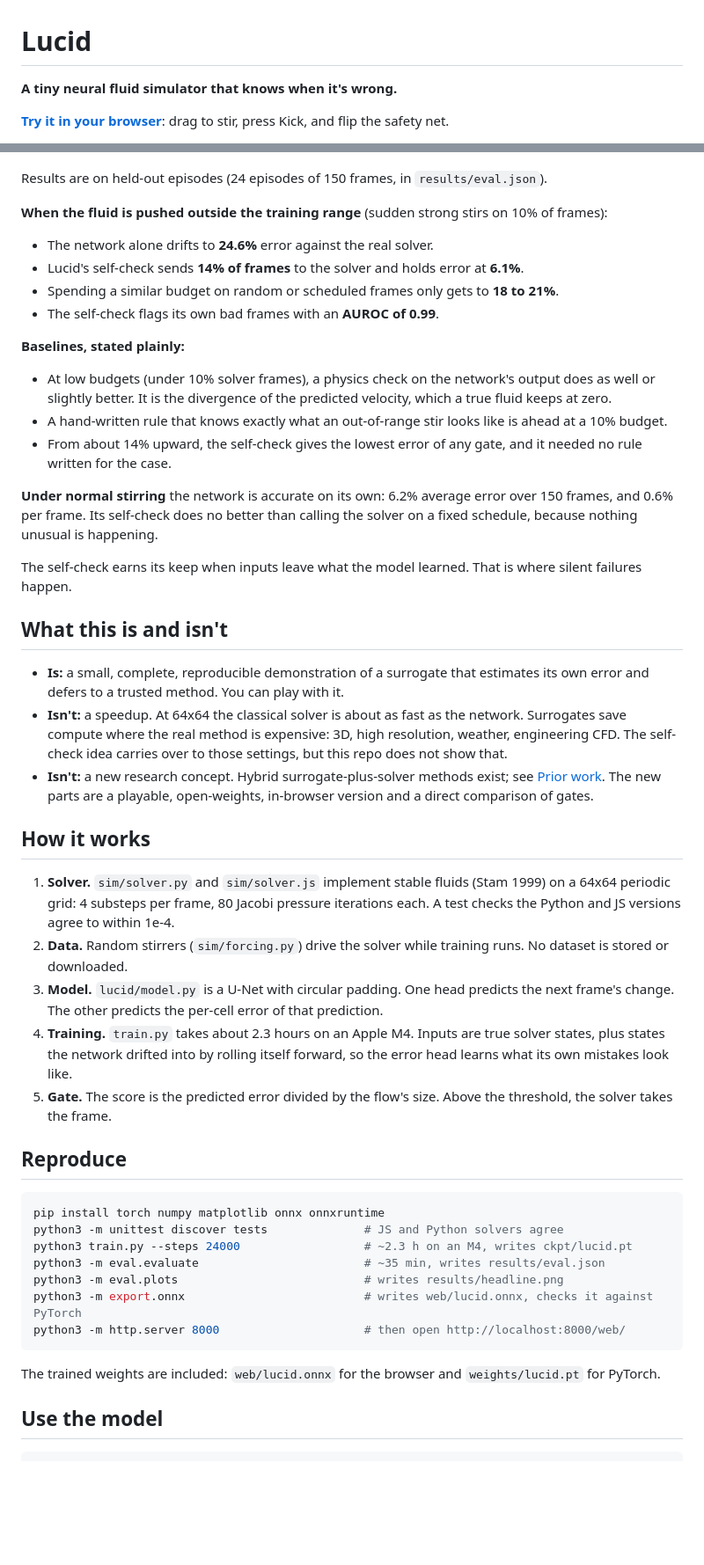
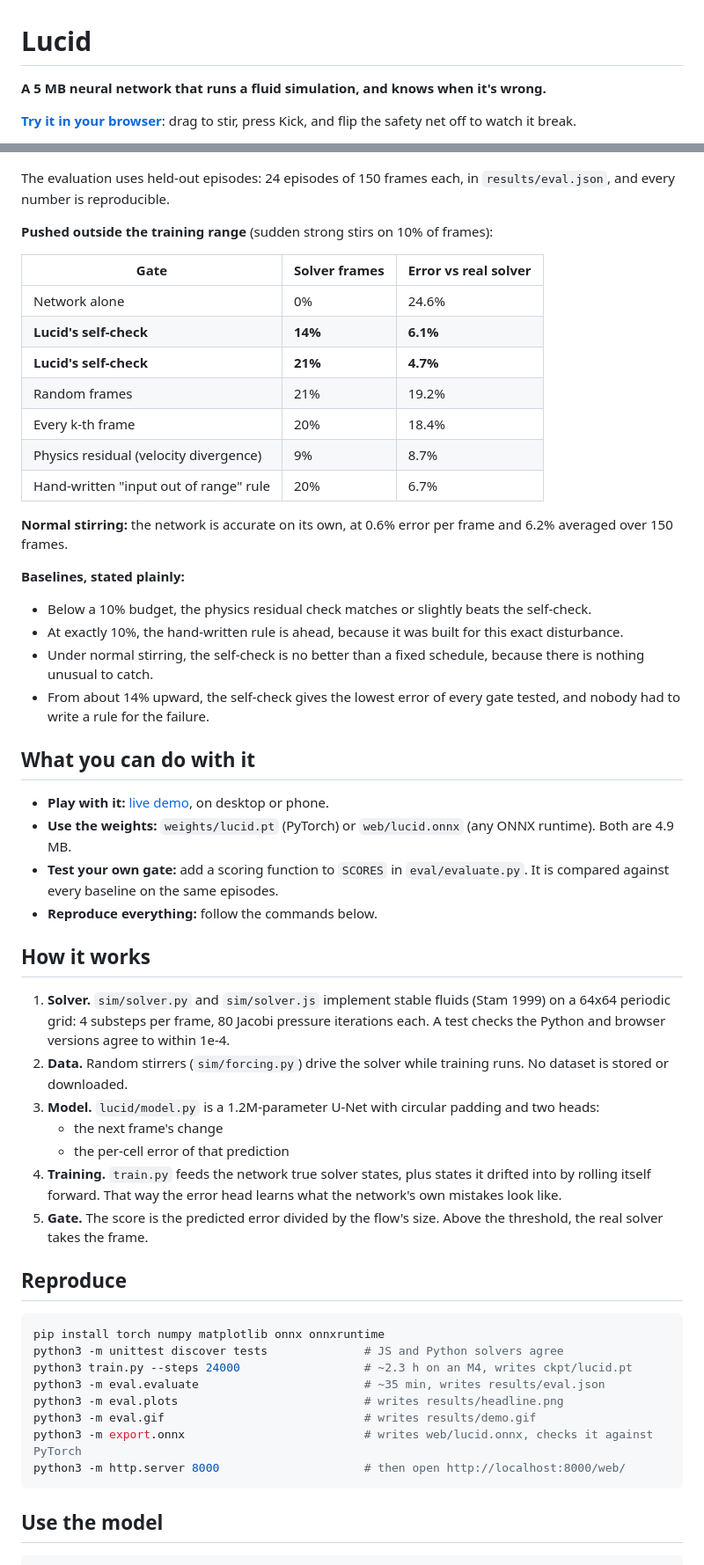
Before and after one commit to maxwell-khavari/lucid, a Markdown page: README.md, 2 parts joined by grey strips. Shown at 88% size. GitHub-like rendering; blank space fills up the shorter version.

Commit message:
README: lead with results, credit prior work and state scope at the end

````diff
--- a/README.md
+++ b/README.md
@@ -1,6 +1,6 @@
 # Lucid
 
-**A tiny neural fluid simulator that knows when it's wrong.**
+**A 5 MB neural network that runs a fluid simulation, and knows when it's wrong.**
 
-**[Try it in your browser](https://maxwell-khavari.github.io/lucid/)**: drag to stir, press Kick, and flip the safety net.
+**[Try it in your browser](https://maxwell-khavari.github.io/lucid/)**: drag to stir, press Kick, and flip the safety net off to watch it break.
 
@@ -12,34 +29,42 @@ AI surrogates can stand in for slow physics solvers, but they fail silently: not
 
 ![Error against solver calls](results/headline.png)
 
-Results are on held-out episodes (24 episodes of 150 frames, in `results/eval.json`).
+The evaluation uses held-out episodes: 24 episodes of 150 frames each, in `results/eval.json`, and every number is reproducible.
 
-**When the fluid is pushed outside the training range** (sudden strong stirs on 10% of frames):
-- The network alone drifts to **24.6%** error against the real solver.
-- Lucid's self-check sends **14% of frames** to the solver and holds error at **6.1%**.
-- Spending a similar budget on random or scheduled frames only gets to **18 to 21%**.
-- The self-check flags its own bad frames with an **AUROC of 0.99**.
+**Pushed outside the training range** (sudden strong stirs on 10% of frames):
+
+| Gate | Solver frames | Error vs real solver |
+|---|---|---|
+| Network alone | 0% | 24.6% |
+| **Lucid's self-check** | **14%** | **6.1%** |
+| **Lucid's self-check** | **21%** | **4.7%** |
+| Random frames | 21% | 19.2% |
+| Every k-th frame | 20% | 18.4% |
+| Physics residual (velocity divergence) | 9% | 8.7% |
+| Hand-written "input out of range" rule | 20% | 6.7% |
+
+**Normal stirring:** the network is accurate on its own, at 0.6% error per frame and 6.2% averaged over 150 frames.
 
 **Baselines, stated plainly:**
-- At low budgets (under 10% solver frames), a physics check on the network's output does as well or slightly better. It is the divergence of the predicted velocity, which a true fluid keeps at zero.
-- A hand-written rule that knows exactly what an out-of-range stir looks like is ahead at a 10% budget.
-- From about 14% upward, the self-check gives the lowest error of any gate, and it needed no rule written for the case.
+- Below a 10% budget, the physics residual check matches or slightly beats the self-check.
+- At exactly 10%, the hand-written rule is ahead, because it was built for this exact disturbance.
+- Under normal stirring, the self-check is no better than a fixed schedule, because there is nothing unusual to catch.
+- From about 14% upward, the self-check gives the lowest error of every gate tested, and nobody had to write a rule for the failure.
 
-**Under normal stirring** the network is accurate on its own: 6.2% average error over 150 frames, and 0.6% per frame. Its self-check does no better than calling the solver on a fixed schedule, because nothing unusual is happening.
-
-The self-check earns its keep when inputs leave what the model learned. That is where silent failures happen.
-
-## What this is and isn't
-- **Is:** a small, complete, reproducible demonstration of a surrogate that estimates its own error and defers to a trusted method. You can play with it.
-- **Isn't:** a speedup. At 64x64 the classical solver is about as fast as the network. Surrogates save compute where the real method is expensive: 3D, high resolution, weather, engineering CFD. The self-check idea carries over to those settings, but this repo does not show that.
-- **Isn't:** a new research concept. Hybrid surrogate-plus-solver methods exist; see [Prior work](#prior-work). The new parts are a playable, open-weights, in-browser version and a direct comparison of gates.
+## What you can do with it
+- **Play with it:** [live demo](https://maxwell-khavari.github.io/lucid/), on desktop or phone.
+- **Use the weights:** `weights/lucid.pt` (PyTorch) or `web/lucid.onnx` (any ONNX runtime). Both are 4.9 MB.
+- **Test your own gate:** add a scoring function to `SCORES` in `eval/evaluate.py`. It is compared against every baseline on the same episodes.
+- **Reproduce everything:** follow the commands below.
 
 ## How it works
-1. **Solver.** `sim/solver.py` and `sim/solver.js` implement stable fluids (Stam 1999) on a 64x64 periodic grid: 4 substeps per frame, 80 Jacobi pressure iterations each. A test checks the Python and JS versions agree to within 1e-4.
+1. **Solver.** `sim/solver.py` and `sim/solver.js` implement stable fluids (Stam 1999) on a 64x64 periodic grid: 4 substeps per frame, 80 Jacobi pressure iterations each. A test checks the Python and browser versions agree to within 1e-4.
 2. **Data.** Random stirrers (`sim/forcing.py`) drive the solver while training runs. No dataset is stored or downloaded.
-3. **Model.** `lucid/model.py` is a U-Net with circular padding. One head predicts the next frame's change. The other predicts the per-cell error of that prediction.
-4. **Training.** `train.py` takes about 2.3 hours on an Apple M4. Inputs are true solver states, plus states the network drifted into by rolling itself forward, so the error head learns what its own mistakes look like.
-5. **Gate.** The score is the predicted error divided by the flow's size. Above the threshold, the solver takes the frame.
+3. **Model.** `lucid/model.py` is a 1.2M-parameter U-Net with circular padding and two heads:
+   - the next frame's change
+   - the per-cell error of that prediction
+4. **Training.** `train.py` feeds the network true solver states, plus states it drifted into by rolling itself forward. That way the error head learns what the network's own mistakes look like.
+5. **Gate.** The score is the predicted error divided by the flow's size. Above the threshold, the real solver takes the frame.
 
 ## Reproduce
 ```bash
@@ -48,10 +73,10 @@ python3 -m unittest discover tests              # JS and Python solvers agree
 python3 train.py --steps 24000                  # ~2.3 h on an M4, writes ckpt/lucid.pt
 python3 -m eval.evaluate                        # ~35 min, writes results/eval.json
 python3 -m eval.plots                           # writes results/headline.png
+python3 -m eval.gif                             # writes results/demo.gif
 python3 -m export.onnx                          # writes web/lucid.onnx, checks it against PyTorch
 python3 -m http.server 8000                     # then open http://localhost:8000/web/
 ```
-The trained weights are included: `web/lucid.onnx` for the browser and `weights/lucid.pt` for PyTorch.
 
 ## Use the model
 ```python
````
Also changed, not shown: other parts of README.md (+39 -7 lines).
